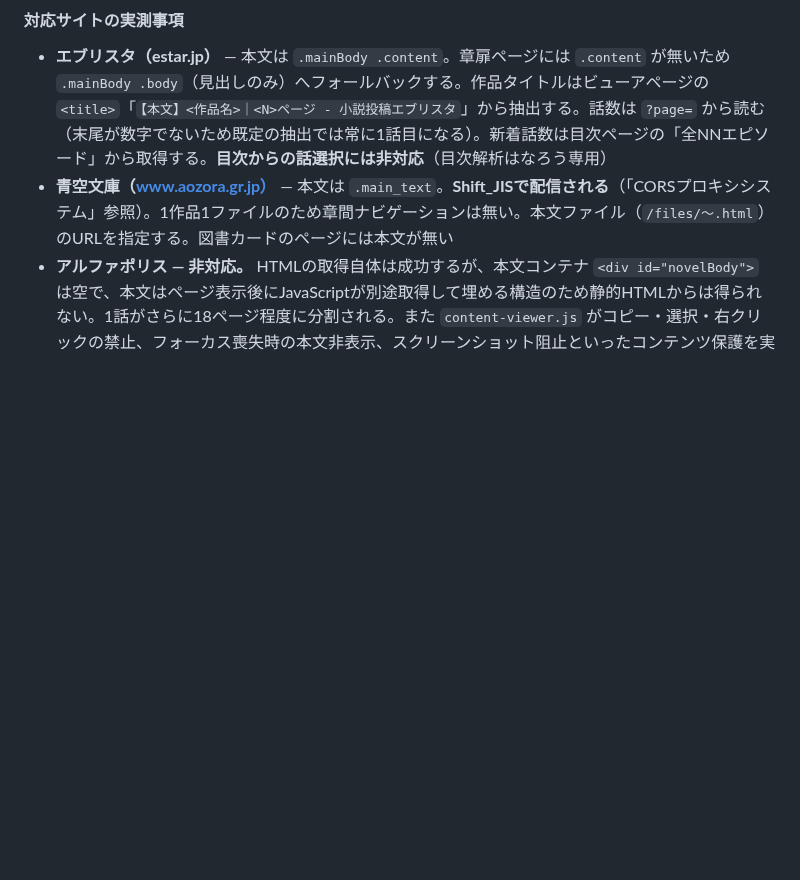
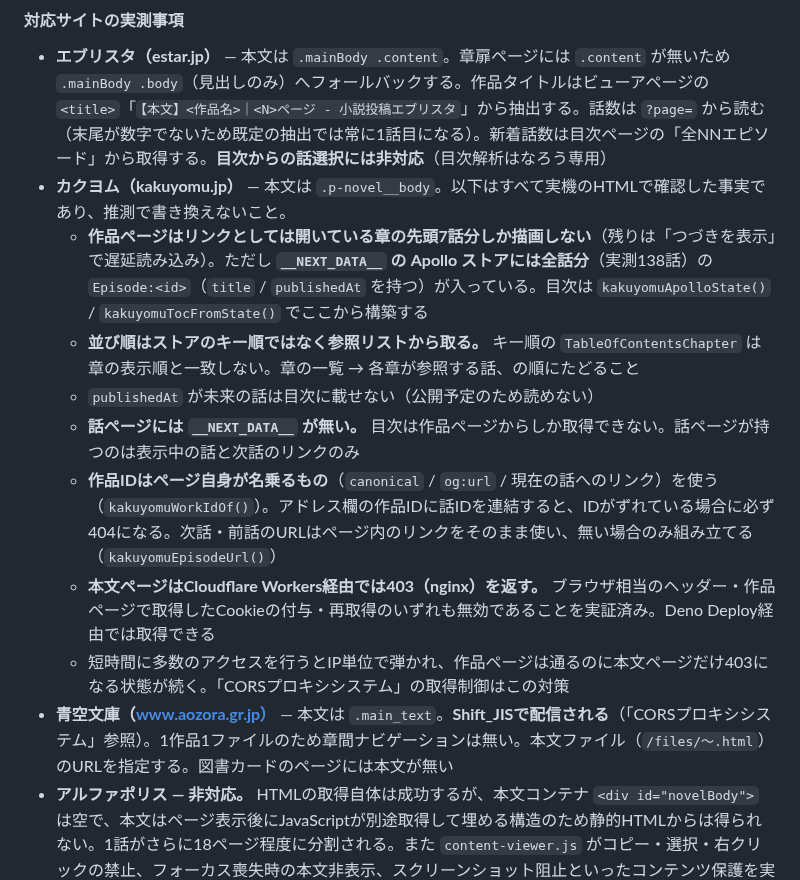
Before and after one commit to burneycherry/yogatari, a Markdown page: CLAUDE.md, the part around one of its changes. GitHub-like rendering; blank space fills up the shorter version.

```diff
--- a/CLAUDE.md
+++ b/CLAUDE.md
@@ -173,6 +179,14 @@ const int kMinimumContentDurationSecs = 5;
 #### 対応サイトの実測事項
 
 - **エブリスタ（estar.jp）** — 本文は `.mainBody .content`。章扉ページには `.content` が無いため `.mainBody .body`（見出しのみ）へフォールバックする。作品タイトルはビューアページの `<title>`「`【本文】<作品名>｜<N>ページ - 小説投稿エブリスタ`」から抽出する。話数は `?page=` から読む（末尾が数字でないため既定の抽出では常に1話目になる）。新着話数は目次ページの「全NNエピソード」から取得する。**目次からの話選択には非対応**（目次解析はなろう専用）
+- **カクヨム（kakuyomu.jp）** — 本文は `.p-novel__body`。以下はすべて実機のHTMLで確認した事実であり、推測で書き換えないこと。
+  - **作品ページはリンクとしては開いている章の先頭7話分しか描画しない**（残りは「つづきを表示」で遅延読み込み）。ただし **`__NEXT_DATA__` の Apollo ストアには全話分**（実測138話）の `Episode:<id>`（`title` / `publishedAt` を持つ）が入っている。目次は `kakuyomuApolloState()` / `kakuyomuTocFromState()` でここから構築する
+  - **並び順はストアのキー順ではなく参照リストから取る。** キー順の `TableOfContentsChapter` は章の表示順と一致しない。章の一覧 → 各章が参照する話、の順にたどること
+  - `publishedAt` が未来の話は目次に載せない（公開予定のため読めない）
+  - **話ページには `__NEXT_DATA__` が無い。** 目次は作品ページからしか取得できない。話ページが持つのは表示中の話と次話のリンクのみ
+  - **作品IDはページ自身が名乗るもの**（`canonical` / `og:url` / 現在の話へのリンク）を使う（`kakuyomuWorkIdOf()`）。アドレス欄の作品IDに話IDを連結すると、IDがずれている場合に必ず404になる。次話・前話のURLはページ内のリンクをそのまま使い、無い場合のみ組み立てる（`kakuyomuEpisodeUrl()`）
+  - **本文ページはCloudflare Workers経由では403（nginx）を返す。** ブラウザ相当のヘッダー・作品ページで取得したCookieの付与・再取得のいずれも無効であることを実証済み。Deno Deploy経由では取得できる
+  - 短時間に多数のアクセスを行うとIP単位で弾かれ、作品ページは通るのに本文ページだけ403になる状態が続く。「CORSプロキシシステム」の取得制御はこの対策
 - **青空文庫（www.aozora.gr.jp）** — 本文は `.main_text`。**Shift_JISで配信される**（「CORSプロキシシステム」参照）。1作品1ファイルのため章間ナビゲーションは無い。本文ファイル（`/files/〜.html`）のURLを指定する。図書カードのページには本文が無い
 - **アルファポリス — 非対応。** HTMLの取得自体は成功するが、本文コンテナ `<div id="novelBody">` は空で、本文はページ表示後にJavaScriptが別途取得して埋める構造のため静的HTMLからは得られない。1話がさらに18ページ程度に分割される。また `content-viewer.js` がコピー・選択・右クリックの禁止、フォーカス喪失時の本文非表示、スクリーンショット阻止といったコンテンツ保護を実装しており、**これを迂回する実装は行わない方針**
 - **ハーメルン（syosetu.org） — 非対応。** プロキシ経由でページ自体には到達するが、返るのはCloudflareのチャレンジページで `tryProxy()` のブロック検出が働く。自前Workerのホワイトリストにも追加していない
```
Also changed, not shown: other parts of CLAUDE.md (+24 -1 lines).
